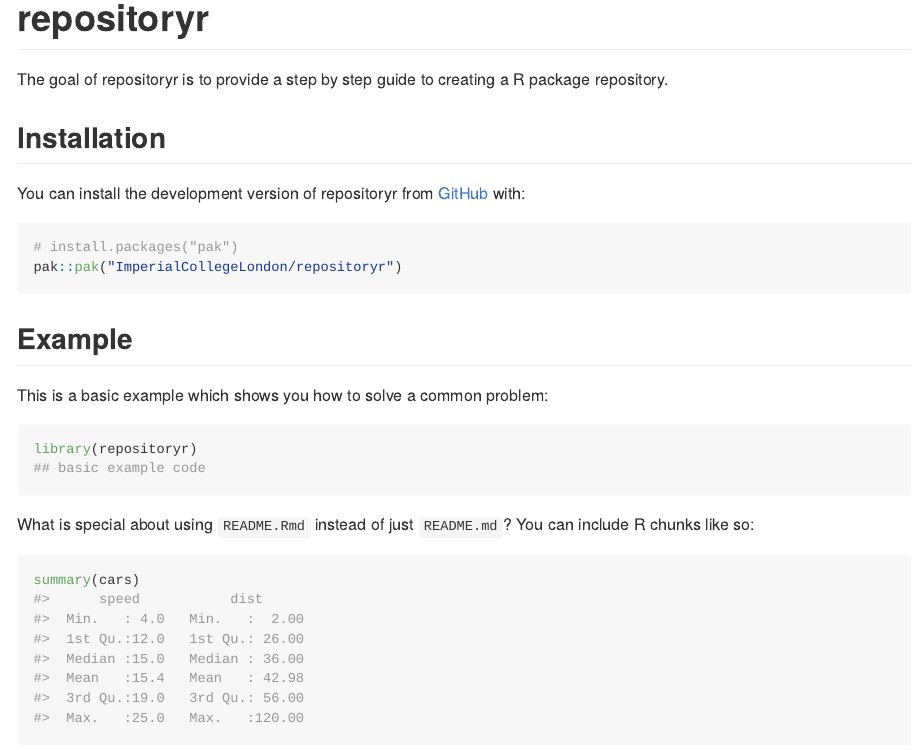
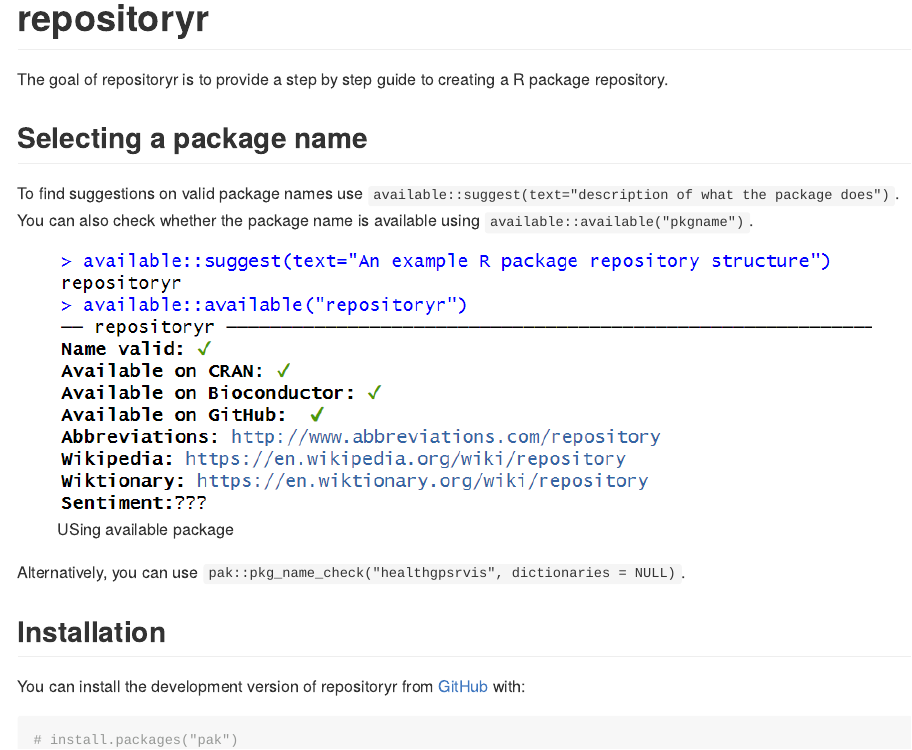
Before and after one commit to ImperialCollegeLondon/repositoryr, an R Markdown document (README.Rmd): the page in a window 1100 px wide, from its top. The pictures show the output file README.md that the author committed with the source, drawn offline in the style of GitHub.

Commit message:
include package name selection

```diff
--- a/README.Rmd
+++ b/README.Rmd
@@ -19,6 +19,16 @@ knitr::opts_chunk$set(
 <!-- badges: end -->
 
 The goal of repositoryr is to provide a step by step guide to creating a R package repository.
+
+## Selecting a package name
+
+To find suggestions on valid package names use `available::suggest(text="description of what the package does")`. You can also check whether the package name is available using `available::available("pkgname")`.
+
+![USing available package](inst/images/using_available.png)
+
+Alternatively, you can use `pak::pkg_name_check("healthgpsrvis", dictionaries = NULL)`.
+
+
 
 ## Installation
 
```
Also changed, not shown: README.md, inst/images/using_available.png (added).
